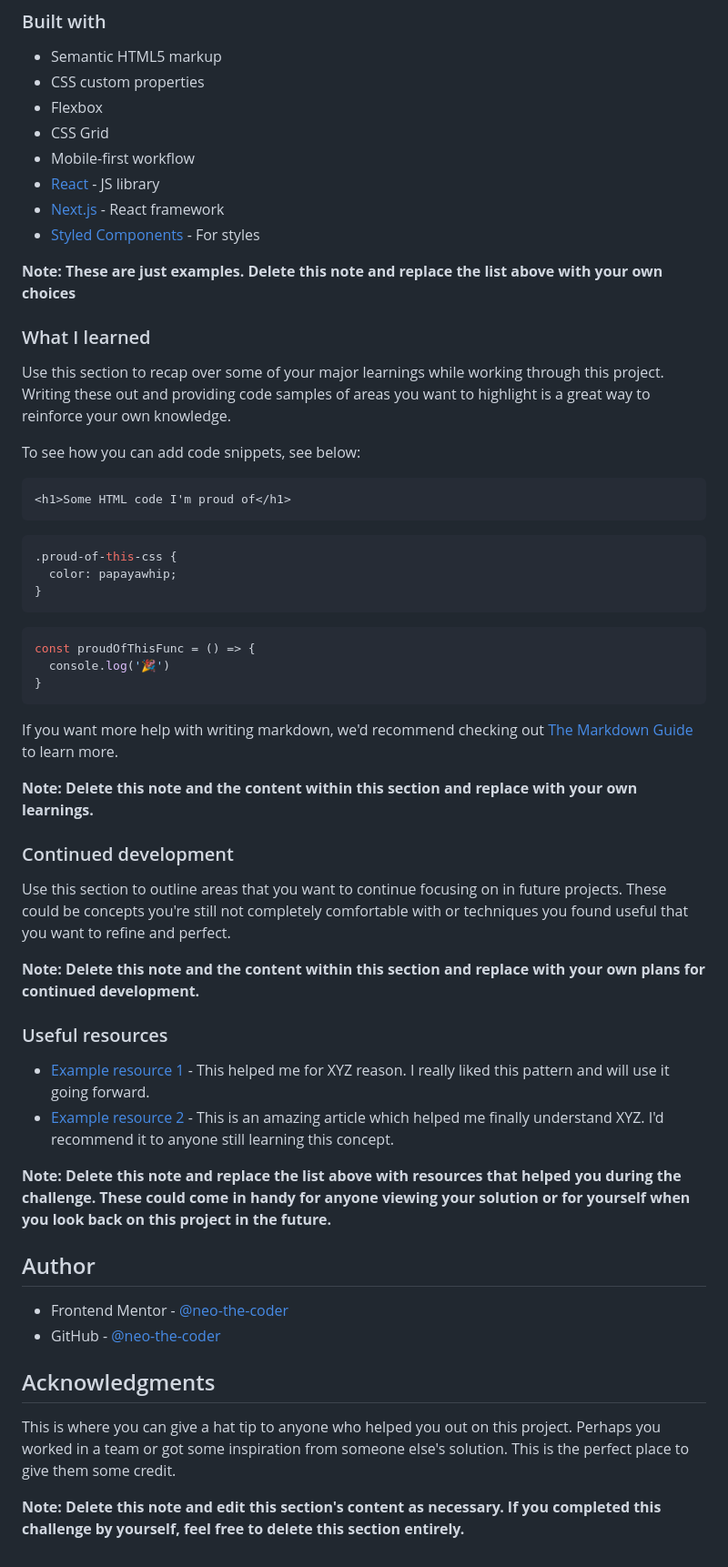
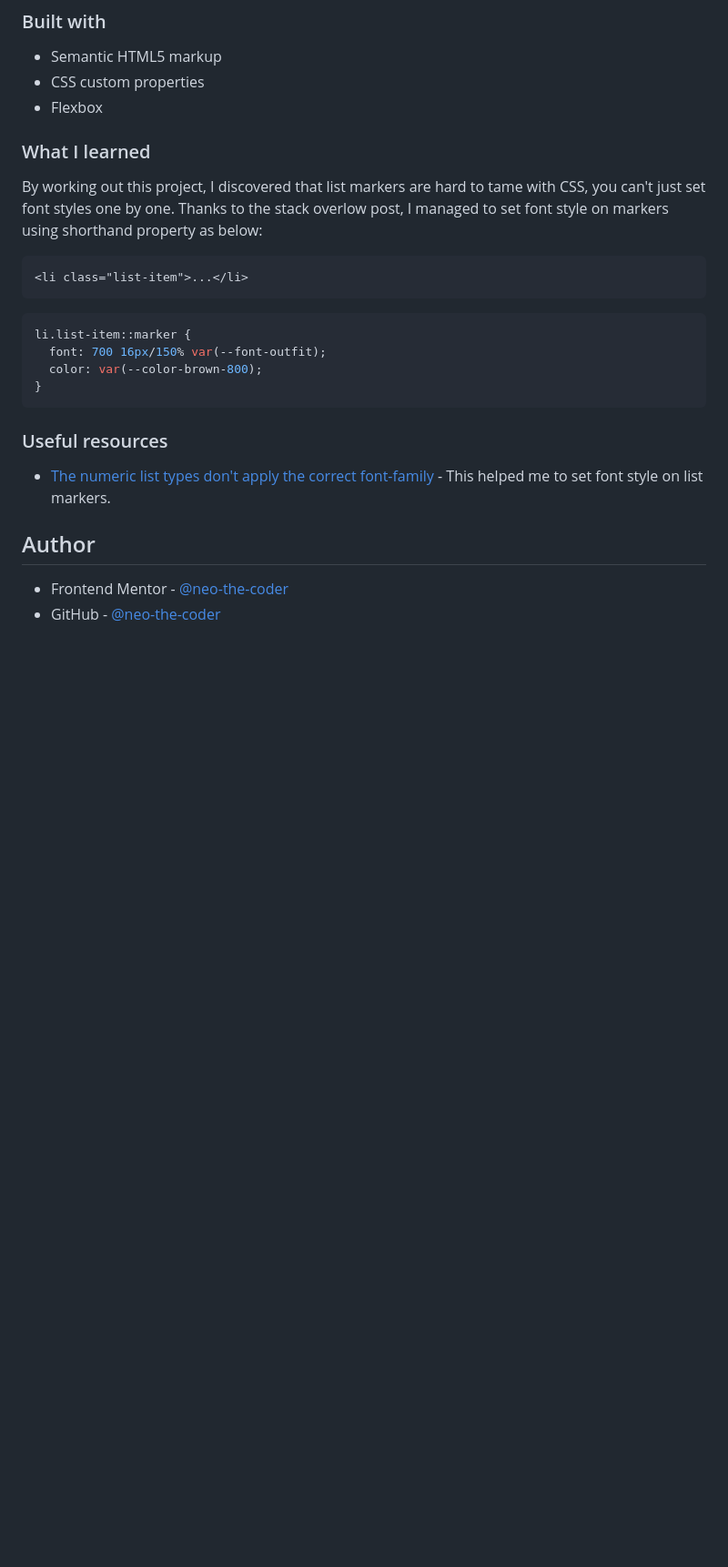
Before and after one commit to neo-the-coder/frontendmentor, a Markdown page: recipe-page-main/README.md, the part around the change printed below. Shown: that part at 91% size. Drawn GitHub-style; blank space fills up the shorter version.

Commit message:
recipe-page: add screenshot and readme

````diff
--- a/recipe-page-main/README.md
+++ b/recipe-page-main/README.md
@@ -38,58 +33,26 @@ Desktop             |  Mobile
 - Semantic HTML5 markup
 - CSS custom properties
 - Flexbox
-- CSS Grid
-- Mobile-first workflow
-- [React](https://reactjs.org/) - JS library
-- [Next.js](https://nextjs.org/) - React framework
-- [Styled Components](https://styled-components.com/) - For styles
-
-**Note: These are just examples. Delete this note and replace the list above with your own choices**
 
 ### What I learned
 
-Use this section to recap over some of your major learnings while working through this project. Writing these out and providing code samples of areas you want to highlight is a great way to reinforce your own knowledge.
-
-To see how you can add code snippets, see below:
+By working out this project, I discovered that list markers are hard to tame with CSS, you can't just set font styles one by one. Thanks to the stack overlow post, I managed to set font style on markers using shorthand property as below:
 
 ```html
-<h1>Some HTML code I'm proud of</h1>
+<li class="list-item">...</li>
 ```
 ```css
-.proud-of-this-css {
-  color: papayawhip;
-}
-```
-```js
-const proudOfThisFunc = () => {
-  console.log('🎉')
+li.list-item::marker {
+  font: 700 16px/150% var(--font-outfit);
+  color: var(--color-brown-800);
 }
 ```
 
-If you want more help with writing markdown, we'd recommend checking out [The Markdown Guide](https://www.markdownguide.org/) to learn more.
-
-**Note: Delete this note and the content within this section and replace with your own learnings.**
-
-### Continued development
-
-Use this section to outline areas that you want to continue focusing on in future projects. These could be concepts you're still not completely comfortable with or techniques you found useful that you want to refine and perfect.
-
-**Note: Delete this note and the content within this section and replace with your own plans for continued development.**
-
 ### Useful resources
 
-- [Example resource 1](https://www.example.com) - This helped me for XYZ reason. I really liked this pattern and will use it going forward.
-- [Example resource 2](https://www.example.com) - This is an amazing article which helped me finally understand XYZ. I'd recommend it to anyone still learning this concept.
-
-**Note: Delete this note and replace the list above with resources that helped you during the challenge. These could come in handy for anyone viewing your solution or for yourself when you look back on this project in the future.**
+- [The numeric list types don't apply the correct font-family](https://stackoverflow.com/questions/77945209/the-numeric-list-types-dont-apply-the-correct-font-family) - This helped me to set font style on list markers.
 
 ## Author
 
 - Frontend Mentor - [@neo-the-coder](https://www.frontendmentor.io/profile/neo-the-coder)
 - GitHub - [@neo-the-coder](https://github.com/neo-the-coder)
-
-## Acknowledgments
-
-This is where you can give a hat tip to anyone who helped you out on this project. Perhaps you worked in a team or got some inspiration from someone else's solution. This is the perfect place to give them some credit.
-
-**Note: Delete this note and edit this section's content as necessary. If you completed this challenge by yourself, feel free to delete this section entirely.**
````
Also changed, not shown: other parts of recipe-page-main/README.md (+0 -5 lines), recipe-page-main/Screenshot_mobile.png (added), 1 other file.
